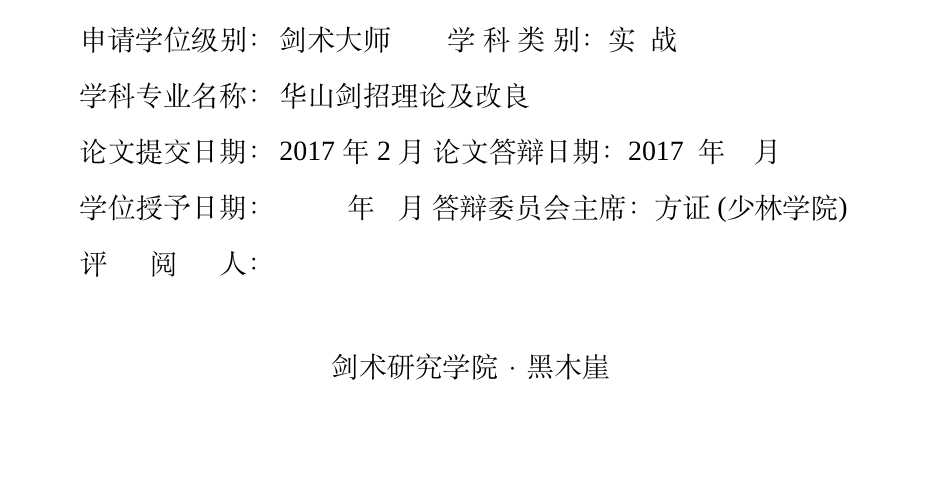
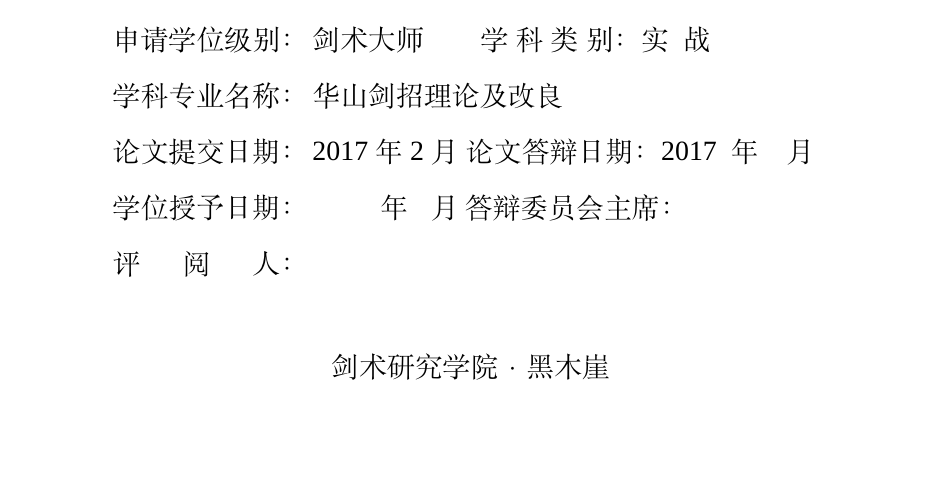
Before and after one commit to maliang7653/NEUPhDThesis, a LaTeX thesis (main.tex, which reads preface/cover.tex): part of page 1 of 51, cut so that both start at the same text. Compiled offline with XeLaTeX; a missing font is replaced by an installed copy or a similar font.

Commit message:
Add files via upload

```diff
--- a/preface/cover.tex
+++ b/preface/cover.tex
@@ -19,22 +20,32 @@
 \etitle{The \XeLaTeX{} Template of Doctor Degree Thesis  of NEU}
 
 % 根据需要添加字符间距
-\csubject{华山剑招理论及改良}
-\cauthor{令狐冲}
-\eauthor{Linghu Chong}
-\cauthorno{31415926}
-\csupervisor{岳不群\;掌门人}
-\esupervisor{Person in charge\;YUE Bu-qun}
-\cNEUpartment{五岳联盟华山剑术学院}
-\cNEU{剑术研究学院·黑木崖}%\cNEU{东~~~北~~~大~~~学}
-\eNEU{Northeastern University}
-\cMajor{实~~战}%\cMajor{工~~学}
-\eMajor{Mechanical Design and Automation}
-\cDegree{剑术大师}%博士
+\csubject{华山剑招理论及改良}              % 学科的专业中文名称，例如东北大学机械工程与自动化学院
+\cauthor{令狐冲}                          % 中文作者姓名
+\eauthor{Linghu Chong}                   % 英文作者姓名
+%\cauthorno{31415926}
+\csupervisor{岳不群\;掌门人}              % 导师中文姓名和职称，例如张三\;教授，中间的符号是一个小的间距
+\esupervisor{Person in charge\;YUE Bu-qun}% 导师英文姓名和职称，例如张三\;教授，中间的符号是一个小的间距
+\cNEUpartment{五岳联盟华山剑术学院}        % 东大的话，直接填东北大学加自己的学院名
+\cNEU{剑术研究学院·黑木崖}                 %\cNEU{东~~~北~~~大~~~学}
+\eNEU{Northeastern University}           % 学校英文名
+\cMajor{实~~战}                          %\cMajor{工~~学}
+\eMajor{Mechanical Design and Automation} % 专业英文名称
+\cDegree{剑术大师}                        % 博士
 \topNEU{\kai\wuhao{东北大学博士学位论文}} % 页眉学校标题
 
-\funnynameA{方证(少林学院)}
-\funnynameB{丁不四，王重阳，丁典，阳顶天，冲虚}
+%% ----------- * 定 * 义 * 字 * 体 * 名 * 称 * --------------
+%\fontMin{MinionPro-Regular}
+%\fontGara{AGaramondPro-Regular}
+%\fontT{Times New Roman}
+%\fontArial{Arial}
+%\fontAsong{Adobe Song Std}
+%\fontAHei{Adobe Heiti Std}
+%\fontAFs{Adobe Fangsong Std}
+%\fontAKai{Adobe Kaiti Std}
+
+%\funnynameA{方证(少林学院)}
+%\funnynameB{丁不四，王重阳，丁典，阳顶天，冲虚}
 \etitle{Research and Simulated Implementation of QoS Handoff Mechanisms Based on GA with ABC Supported}
 % 这里默认使用最后编译的时间，也可自行给定日期，注意汉字和数字之间的空格。
 \cdate{\the\year~年~\the\month~月~\the\day~日}
@@ -42,35 +53,14 @@
 \edate{\ifcase \month \or January\or February\or March\or April\or May%
        \or June\or July \or August\or September\or October\or November
        \or December\fi\unskip~ \the\year}
+
 \cabstract{
-本模版是根据北京大学、清华大学、哈尔滨工业大学，以及大连理工大学博士学位论文格式规范制作的~\LaTeX~博士学位论文模板。并按照东北大学博士学位论文格式规范开发的~\LaTeX~论文模板，
-经过完善和修改，目前已经基本满足了论文规范的要求，
-而且易用性良好，功能强大。不过，可能还存在着一些问题，
-欢迎大家积极使用本模版，反馈遇到的问题，以便不断对其进行改进。
+2012年，艾均(东大信息学院)在清华薛瑞尼工作基础上，稍作调整并提交一份\hologo{pdfLaTeX} 编译方式的论文模板，原模板论文格式兼顾清华大学的学士、硕士、博士和博士后四种格式学位论文，对其他学校，尤其是仅仅针对博士论文撰写而言，这份模板的代码中有过多冗余部分，后期维护有一定挑战性，同时，\hologo{pdfLaTeX} 编译方式不易使用系统字体、过时的CJK语言宏包等等，也让该模板有点儿不太能跟上\TeX 编译的主流形式，虽然2016年3月薛瑞尼在GitHub对模板再次更新，兼顾\hologo{pdfLaTeX}和\hologo{XeLaTeX}两种编译方式，但版本变化确实较大，加之个人水平和时间有限，根据它定义东大模板感觉困难更大。因此，我参考北京大学、清华大学、哈尔滨工业大学，以及大连理工大学论文~\hologo{LaTeX} 模板，按东北大学博士学位论文格式规范，制订了属于东大的~\hologo{XeLaTeX}~论文模板，多数页面、字体设置的结构源自哈工大和大工的模板，对兄弟院校的\TeX 高手表示谢意和敬意。不过参考文献则在TeXLive2016下使用Bib\LaTeX ，其著录规则参照最新的GB/T7714-2015文献著录规则。经一定测试，大体满足东北大学论文规范要求，可能还存在一些问题，欢迎使用本模版，反馈遇到的问题，以便改进。希望这一模板能为在东大推广~\hologo{LaTeX}~，发挥作用。因为一般掌握简单的\hologo{TeX} 语法学习，就能利用本模板，在动辄一百页以上、文献引用量接近两百条的博士论文写作过程中，节省大量时间精力，并轻松地排出接近格式标准而优美的论文。
 
-当然这个模板仅仅是一个开始，希望有更多的人能够参与进来，
-不断改进准确性、易用性和较好的可维护性，造福需要的兄弟姐妹们。
-总体上来说，当前这个模板还是很值得推荐使用的。
-
-本模板的目的旨在推广~\LaTeX~这一优秀的排版软件在大工（尤其是数学相关专业）的应用，
-为广大同学提供一个方便、美观的论文模板，减少论文撰写格式方面的麻烦。
-
-以下顺便补充一些研究生院所提供的~Word~模版中的注意事项
-（略去已经嵌入到此模版中的内容）：
-
-\begin{asparaenum}
-    \item 论文摘要是学位论文的缩影，文字要简练、明确。内容要包括目的、方法、结果和结论。
-        单位制一律换算成国际标准计量单位制，除特别情况外，数字一律用阿拉伯数码。
-        文中不允许出现插图。重要的表格可以写入；
-    \item 篇幅以一页为限，字数为~600-800~字
-        （工程硕士、MBA、EMBA、MPA~等专业学位论文字数为~400-500~字）；
-    \item 摘要正文后，列出~3-5~个关键词。
-        关键词请尽量用《汉语主题词表》等词表提供的规范词。
-        关键词词间用分号间隔，末尾不加标点，3-5~个。
-\end{asparaenum}
+本模板中，采用的编译环境：\menu[,]{Windows7.0-SP1,TeXLive2016,TeXStudio}，其中后两个都是跨平台的自由软件，相信在高版本Windows中也不存在太大问题。前端采用TeXStudio而不是TeXLive2016自带的TeXWorks，因为TeXWorks似乎没有多标签的设置，这对分章节撰写的博士论文不是特别方便。在写模板的过程中也用过CTeX套装，只是CTeX已经太长时间不更新了，一些比较有趣的宏包无法使用，例如Bib\LaTeX 、代码高亮宏包minted等等，都要手动安装，虽然这也并不造成本质性的障碍，但考虑到使用便利性，还是换成了2016年发行的TeXLive2016。
 }
 
-\ckeywords{写作规范；排版格式；博士学位论文；\XeLaTeX{}模版}
+\ckeywords{博士学位论文；排版格式；Bib\hologo{LaTeX}；\hologo{XeLaTeX}模版}
 
 \eabstract{
 This is a \LaTeX{} template of doctor degree thesis of Dalian University of Technology,
```
Also changed, not shown: preface/cover.tex (5 more changed lines).
